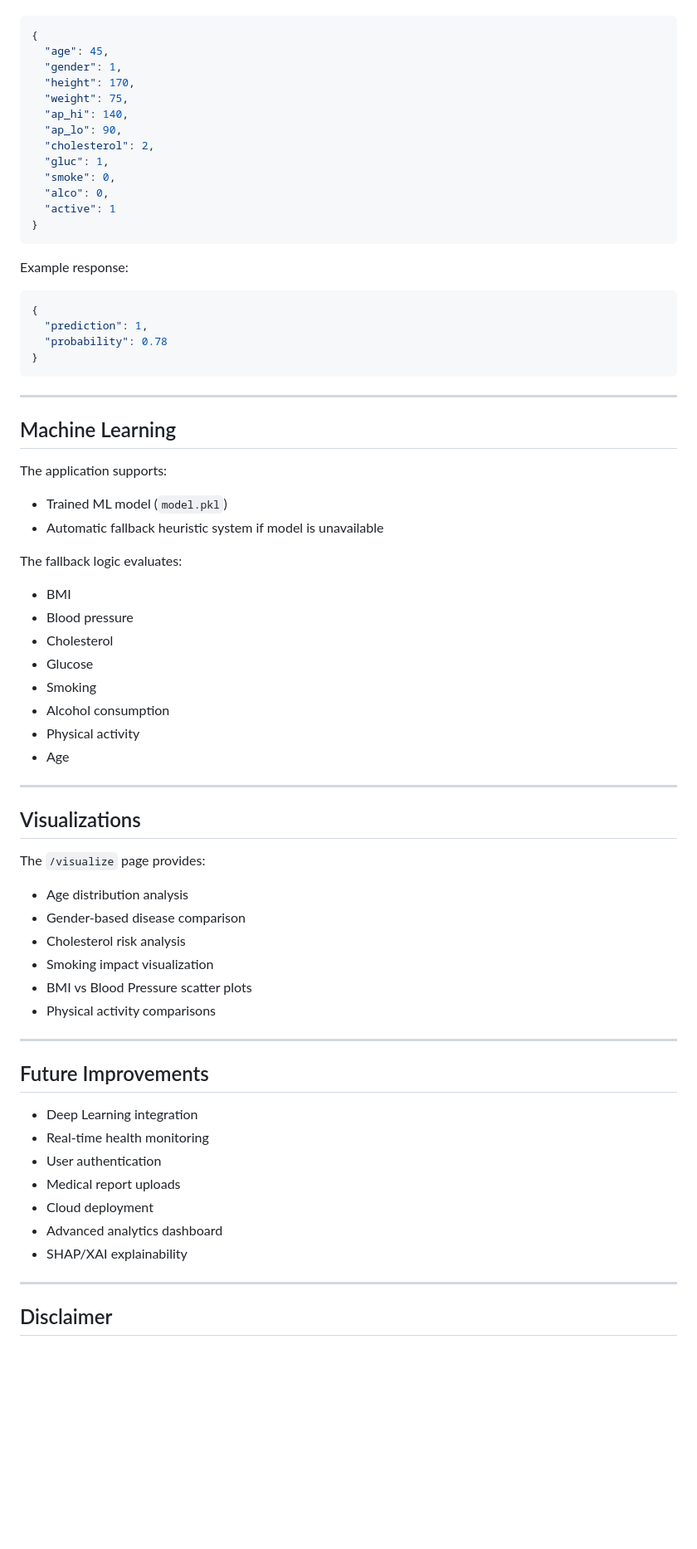
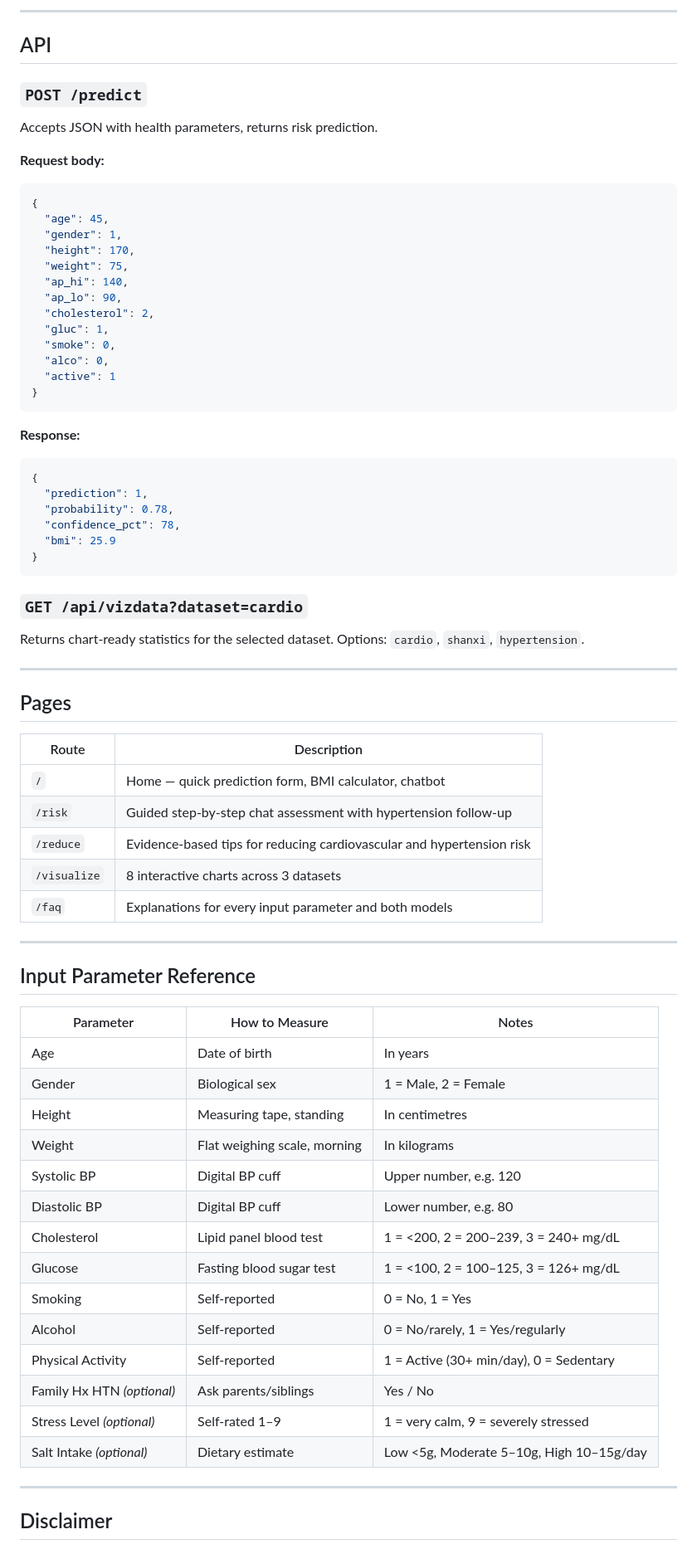
Before and after one commit to yakew7/Cardiovascular-disease-prediction, a Markdown page: README.md, the part around one of its changes. Shown at 83% size. Rendered like a GitHub page; blank space fills up the shorter version.

Commit message:
Made a better README to explain hypertension

````diff
--- a/README.md
+++ b/README.md
@@ -134,4 +157,13 @@ Example JSON request:
 
+---
+
+## API
+
+### `POST /predict`
+
+Accepts JSON with health parameters, returns risk prediction.
+
+**Request body:**
 ```json
 {
   "age": 45,
@@ -148,59 +180,52 @@ Example JSON request:
 }
 ```
 
-Example response:
-
+**Response:**
 ```json
 {
   "prediction": 1,
-  "probability": 0.78
+  "probability": 0.78,
+  "confidence_pct": 78,
+  "bmi": 25.9
 }
 ```
 
----
+### `GET /api/vizdata?dataset=cardio`
 
-## Machine Learning
-
-The application supports:
-
-* Trained ML model (`model.pkl`)
-* Automatic fallback heuristic system if model is unavailable
-
-The fallback logic evaluates:
-
-* BMI
-* Blood pressure
-* Cholesterol
-* Glucose
-* Smoking
-* Alcohol consumption
-* Physical activity
-* Age
+Returns chart-ready statistics for the selected dataset. Options: `cardio`, `shanxi`, `hypertension`.
 
 ---
 
-## Visualizations
+## Pages
 
-The `/visualize` page provides:
-
-* Age distribution analysis
-* Gender-based disease comparison
-* Cholesterol risk analysis
-* Smoking impact visualization
-* BMI vs Blood Pressure scatter plots
-* Physical activity comparisons
+| Route | Description |
+|---|---|
+| `/` | Home — quick prediction form, BMI calculator, chatbot |
+| `/risk` | Guided step-by-step chat assessment with hypertension follow-up |
+| `/reduce` | Evidence-based tips for reducing cardiovascular and hypertension risk |
+| `/visualize` | 8 interactive charts across 3 datasets |
+| `/faq` | Explanations for every input parameter and both models |
 
 ---
 
-## Future Improvements
+## Input Parameter Reference
 
-* Deep Learning integration
-* Real-time health monitoring
-* User authentication
-* Medical report uploads
-* Cloud deployment
-* Advanced analytics dashboard
-* SHAP/XAI explainability
+| Parameter | How to Measure | Notes |
+|---|---|---|
+| Age | Date of birth | In years |
+| Gender | Biological sex | 1 = Male, 2 = Female |
+| Height | Measuring tape, standing | In centimetres |
+| Weight | Flat weighing scale, morning | In kilograms |
+| Systolic BP | Digital BP cuff | Upper number, e.g. 120 |
+| Diastolic BP | Digital BP cuff | Lower number, e.g. 80 |
+| Cholesterol | Lipid panel blood test | 1 = <200, 2 = 200–239, 3 = 240+ mg/dL |
+| Glucose | Fasting blood sugar test | 1 = <100, 2 = 100–125, 3 = 126+ mg/dL |
+| Smoking | Self-reported | 0 = No, 1 = Yes |
+| Alcohol | Self-reported | 0 = No/rarely, 1 = Yes/regularly |
+| Physical Activity | Self-reported | 1 = Active (30+ min/day), 0 = Sedentary |
+| Family Hx HTN *(optional)* | Ask parents/siblings | Yes / No |
+| Stress Level *(optional)* | Self-rated 1–9 | 1 = very calm, 9 = severely stressed |
+| Salt Intake *(optional)* | Dietary estimate | Low <5g, Moderate 5–10g, High 10–15g/day |
 
 ---
 
````
Also changed, not shown: other parts of README.md (+102 -82 lines).
